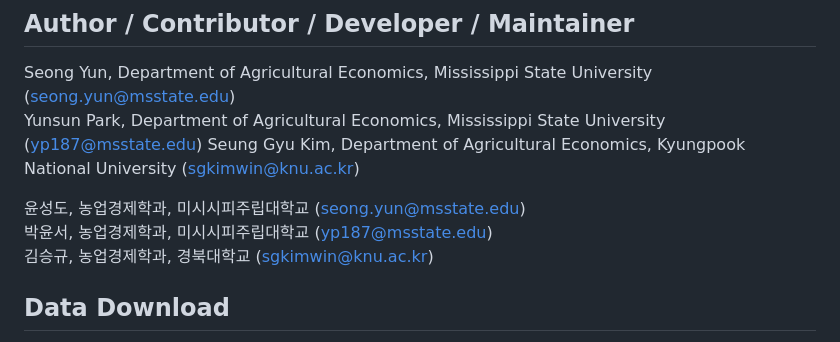
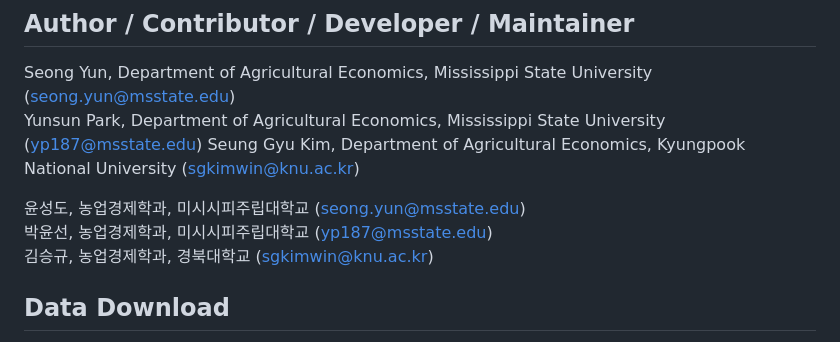
Before and after one commit to ysd2004/AirKorea, a Markdown page: README.md, the part around the change. Rendered like a GitHub page.

Commit message:
typo correction

```diff
--- a/README.md
+++ b/README.md
@@ -13,7 +13,7 @@ Yunsun Park, Department of Agricultural Economics, Mississippi State University
 Seung Gyu Kim, Department of Agricultural Economics, Kyungpook National University (sgkimwin@knu.ac.kr)
 
 윤성도, 농업경제학과, 미시시피주립대학교 (seong.yun@msstate.edu)\
-박윤서, 농업경제학과, 미시시피주립대학교 (yp187@msstate.edu)\
+박윤선, 농업경제학과, 미시시피주립대학교 (yp187@msstate.edu)\
 김승규, 농업경제학과, 경북대학교 (sgkimwin@knu.ac.kr)
 
 ## Data Download
```
